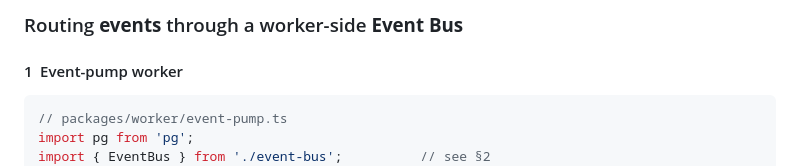
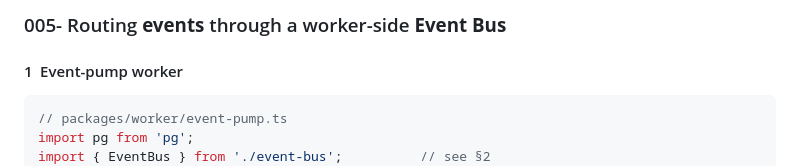
Before and after one commit to geeewhy/intent, a Markdown page: ADRs/005-domain-event-handler.md, the part around the change. Drawn GitHub-style.

```diff
--- a/ADRs/005-domain-event-handler.md
+++ b/ADRs/005-domain-event-handler.md
@@ -1,4 +1,4 @@
-### Routing **events** through a worker-side **Event Bus**
+### 005- Routing **events** through a worker-side **Event Bus**
 
 #### 1 Event-pump worker
 
```
Also changed, not shown: ADRs/006-temporal-domain-saga-execution.md (+1 -1 lines), ADRs/007-events-load-snapshot-playback.md (+1 -3 lines).
